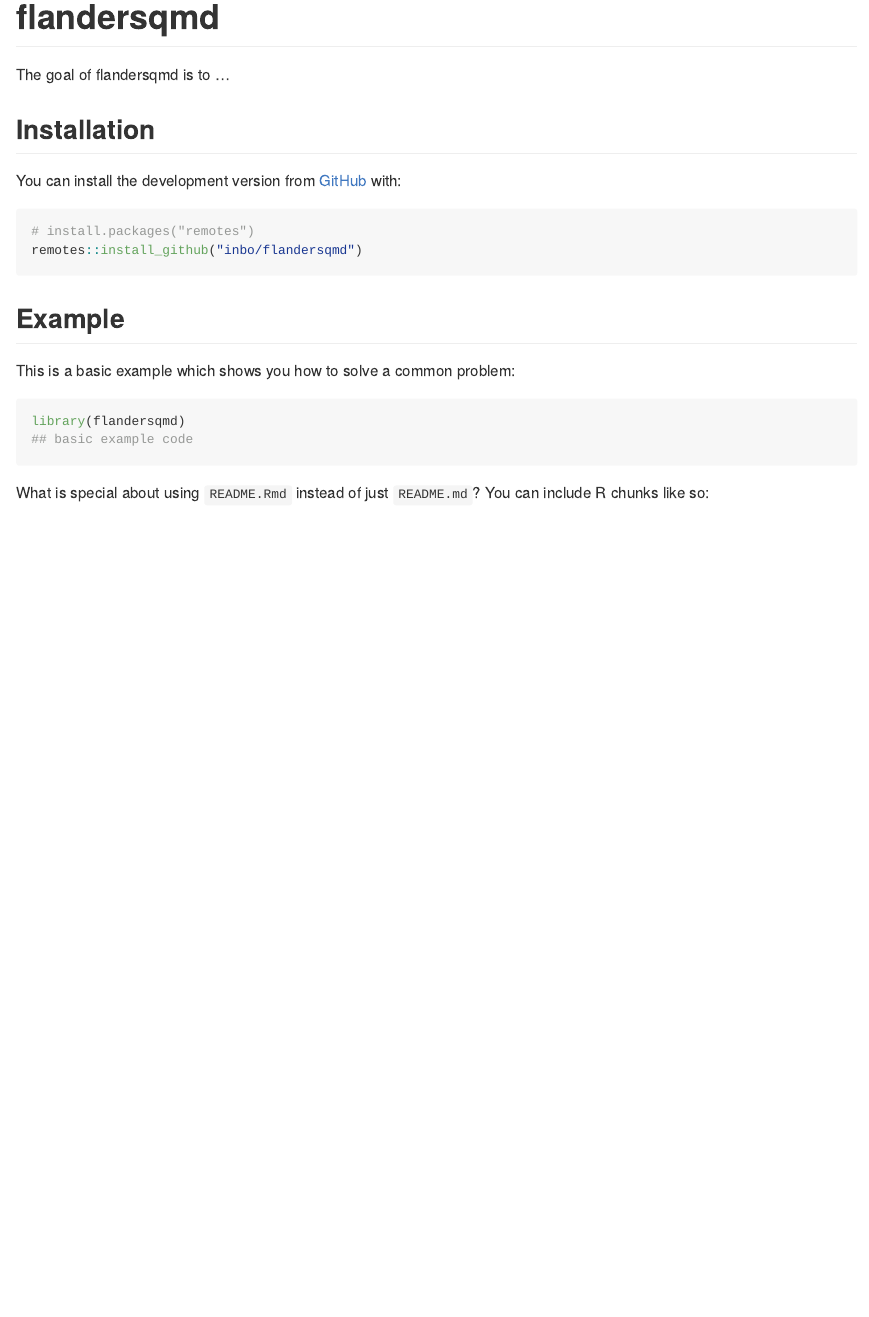
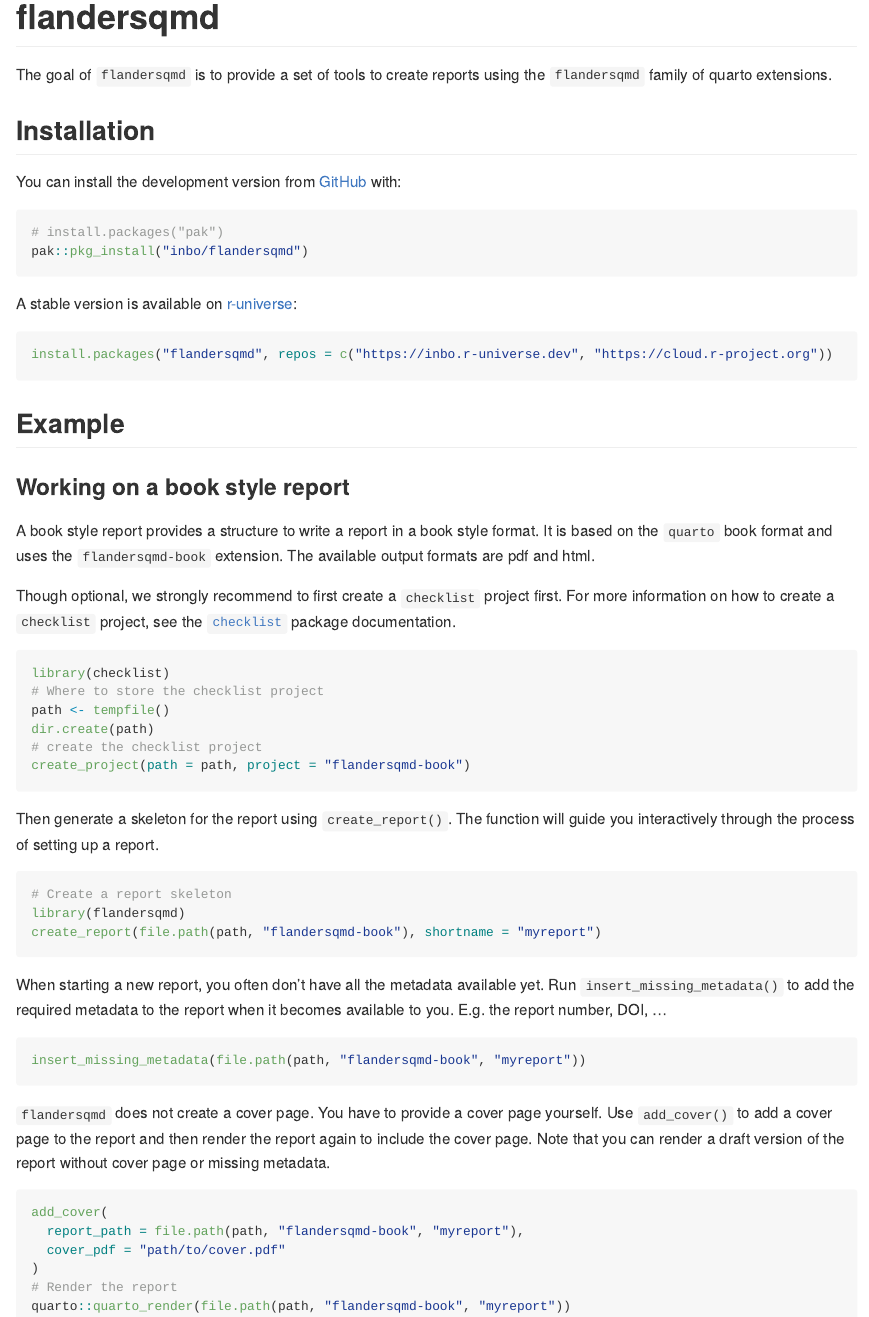
Before and after one commit to inbo/flandersqmd, an R Markdown document (README.Rmd): the page in a window 1100 px wide, from its top. The pictures show the output file README.md that the author committed with the source, drawn offline in the style of GitHub; badge pictures from the web are left out.

Commit message:
📝 Update README

````diff
--- a/README.Rmd
+++ b/README.Rmd
@@ -29,33 +29,54 @@
 
 # flandersqmd
 
-The goal of flandersqmd is to ...
+The goal of `flandersqmd` is to provide a set of tools to create reports using the `flandersqmd` family of quarto extensions.
 
 ## Installation
 
 You can install the development version from [GitHub](https://github.com/) with:
 
 ``` r
-# install.packages("remotes")
-remotes::install_github("inbo/flandersqmd")
+# install.packages("pak")
+pak::pkg_install("inbo/flandersqmd")
+```
+
+A stable version is available on [r-universe](https://inbo.r-universe.dev/):
+``` r
+install.packages("flandersqmd", repos = c("https://inbo.r-universe.dev", "https://cloud.r-project.org"))
 ```
 
 ## Example
 
-This is a basic example which shows you how to solve a common problem:
+### Working on a book style report
 
-```{r example}
-library(flandersqmd)
-## basic example code
+A book style report provides a structure to write a report in a book style format.
+It is based on the `quarto` book format and uses the `flandersqmd-book` extension.
+The available output formats are pdf and html.
+
+Though optional, we strongly recommend to first create a `checklist` project first.
+For more information on how to create a `checklist` project, see the [`checklist`](https://inbo.github.io/checklist/articles/getting_started_project.html) package documentation.
+
+```{r prepare-checklist, eval = FALSE}
+library(checklist)
+# Where to store the checklist project
+path <- tempfile()
+dir.create(path)
+# create the checklist project
+create_project(path = path, project = "flandersqmd-book")
 ```
 
-What is special about using `README.Rmd` instead of just `README.md`?
-You can include R chunks like so:
+Then generate a skeleton for the report using `create_report()`.
+The function will guide you interactively through the process of setting up a report.
 
-```{r cars}
-summary(cars)
+```{r prepare-skeleton, eval = FALSE}
+# Create a report skeleton
+library(flandersqmd)
+create_report(file.path(path, "flandersqmd-book"), shortname = "myreport")
 ```
 
-You'll still need to render `README.Rmd` regularly, to keep `README.md` up-to-date.
-`devtools::build_readme()` is handy for this.
+When starting a new report, you often don't have all the metadata available yet.
+Run `insert_missing_metadata()` to add the required metadata to the report when it becomes available to you.
+E.g. the report number, DOI, ...
 
+```{r insert-missing-metadata, eval = FALSE}
+insert_missing_metadata(file.path(path, "flandersqmd-book", "myreport"))
@@ -66,3 +83,15 @@
 ```
 
-In that case, don't forget to commit and push the resulting figure files, so they display on GitHub and CRAN.
+`flandersqmd` does not create a cover page.
+You have to provide a cover page yourself.
+Use `add_cover()` to add a cover page to the report and then render the report again to include the cover page.
+Note that you can render a draft version of the report without cover page or missing metadata.
+
+```{r add-cover, eval = FALSE}
+add_cover(
+  report_path = file.path(path, "flandersqmd-book", "myreport"),
+  cover_pdf = "path/to/cover.pdf"
+)
+# Render the report
+quarto::quarto_render(file.path(path, "flandersqmd-book", "myreport"))
+```
````
Also changed, not shown: README.md, README.Rmd (6 more changed lines).
